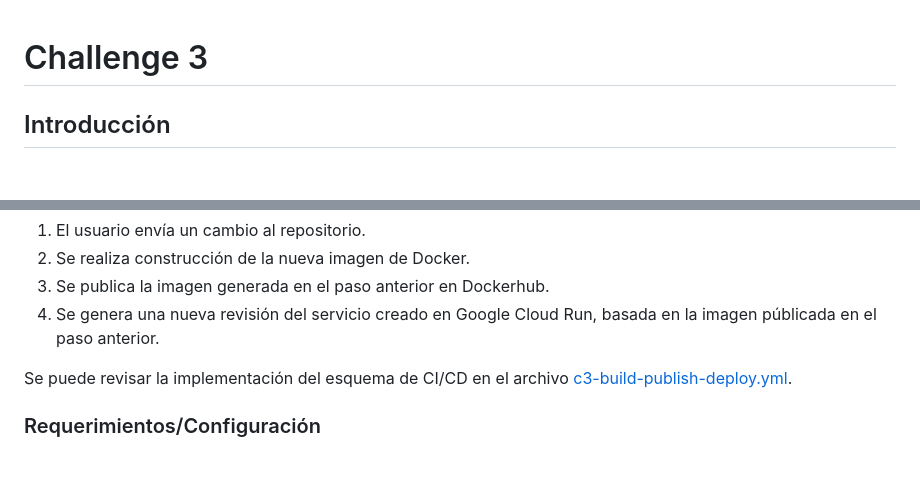
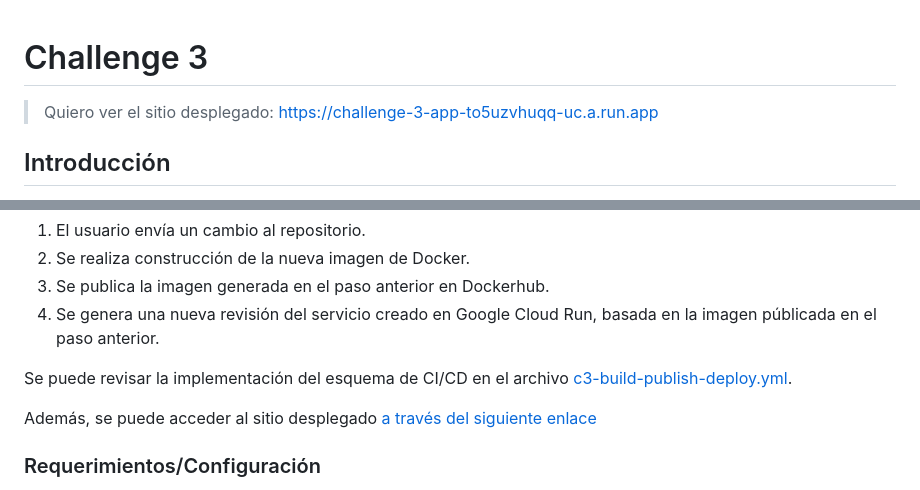
Before and after one commit to patriciocostilla/craftech-technical, a Markdown page: challenge-3/README.md, 2 parts joined by grey strips. GitHub-like rendering; blank space fills up the shorter version.

Commit message:
c3. add deployment link

```diff
--- a/challenge-3/README.md
+++ b/challenge-3/README.md
@@ -1,4 +1,6 @@
 # Challenge 3
+
+> Quiero ver el sitio desplegado: [https://challenge-3-app-to5uzvhuqq-uc.a.run.app](https://challenge-3-app-to5uzvhuqq-uc.a.run.app)
 
 ## Introducción
 
@@ -61,6 +63,8 @@ Se trabajó con **Github Actions** como herramienta de integración continua, **
 
 Se puede revisar la implementación del esquema de CI/CD en el archivo [c3-build-publish-deploy.yml](../.github/workflows/c3-build-publish-deploy.yml).
 
+Además, se puede acceder al sitio desplegado [a través del siguiente enlace](https://challenge-3-app-to5uzvhuqq-uc.a.run.app)
+
 ### Requerimientos/Configuración
 
 Si revisamos el archivo [c3-build-publish-deploy.yml](../.github/workflows/c3-build-publish-deploy.yml) podemos ver que el pipeline requiere, para su correcto funcionamiento, de lo siguiente:
```
